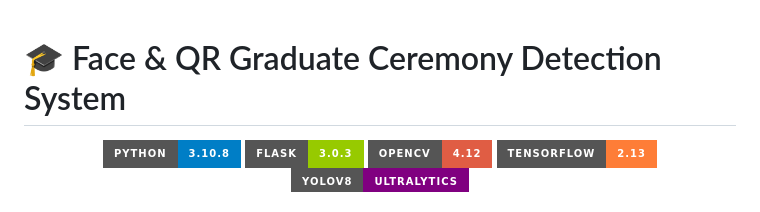
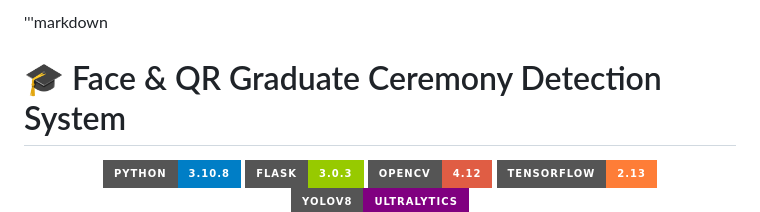
Before and after one commit to LimFengZhi/face_qr_grad_system, a Markdown page: README.md, the part around the change. GitHub-like rendering; badges without logos.

```diff
--- a/README.md
+++ b/README.md
@@ -1,3 +1,4 @@
+'''markdown
 # 🎓 Face & QR Graduate Ceremony Detection System
 
 <p align="center">
```
